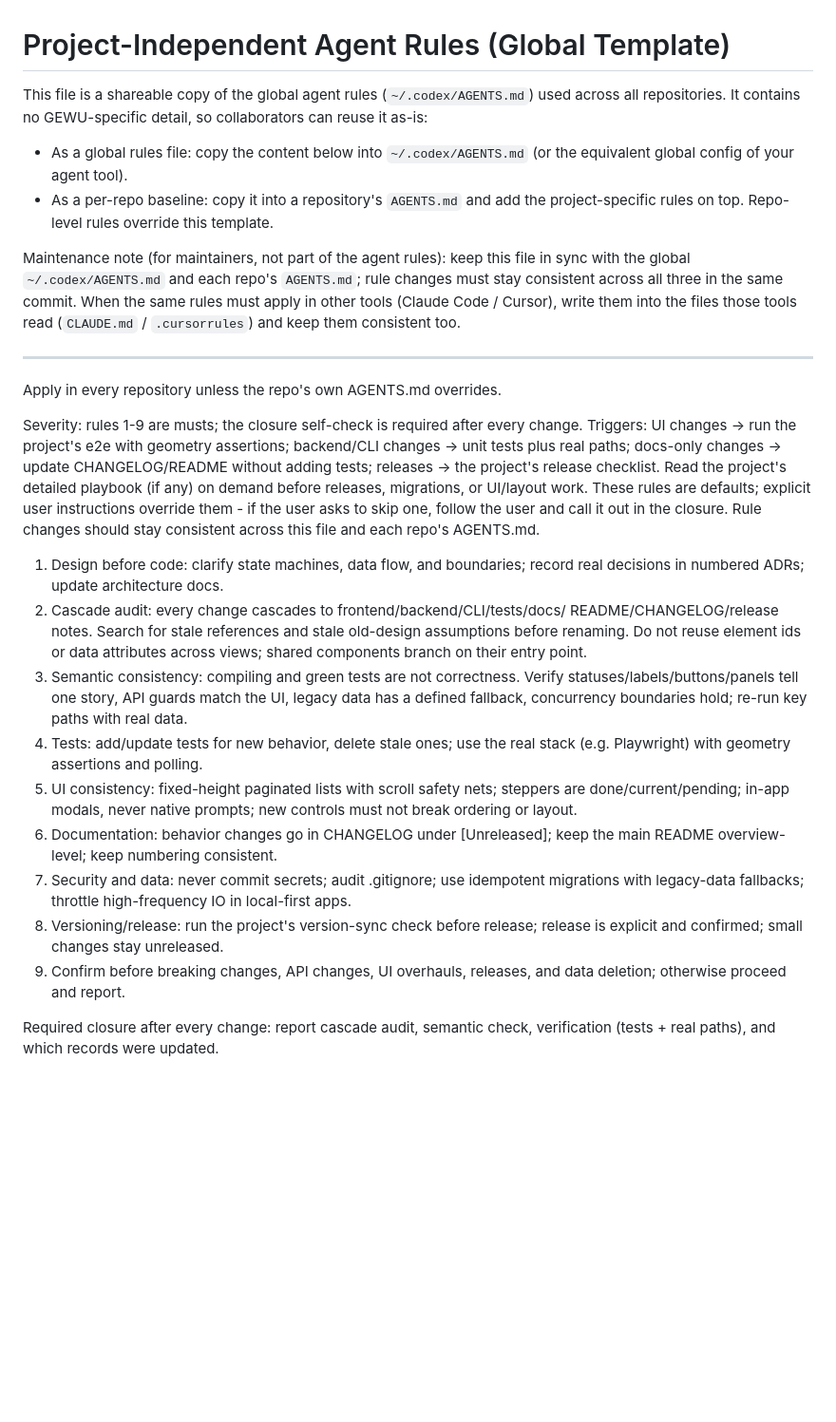
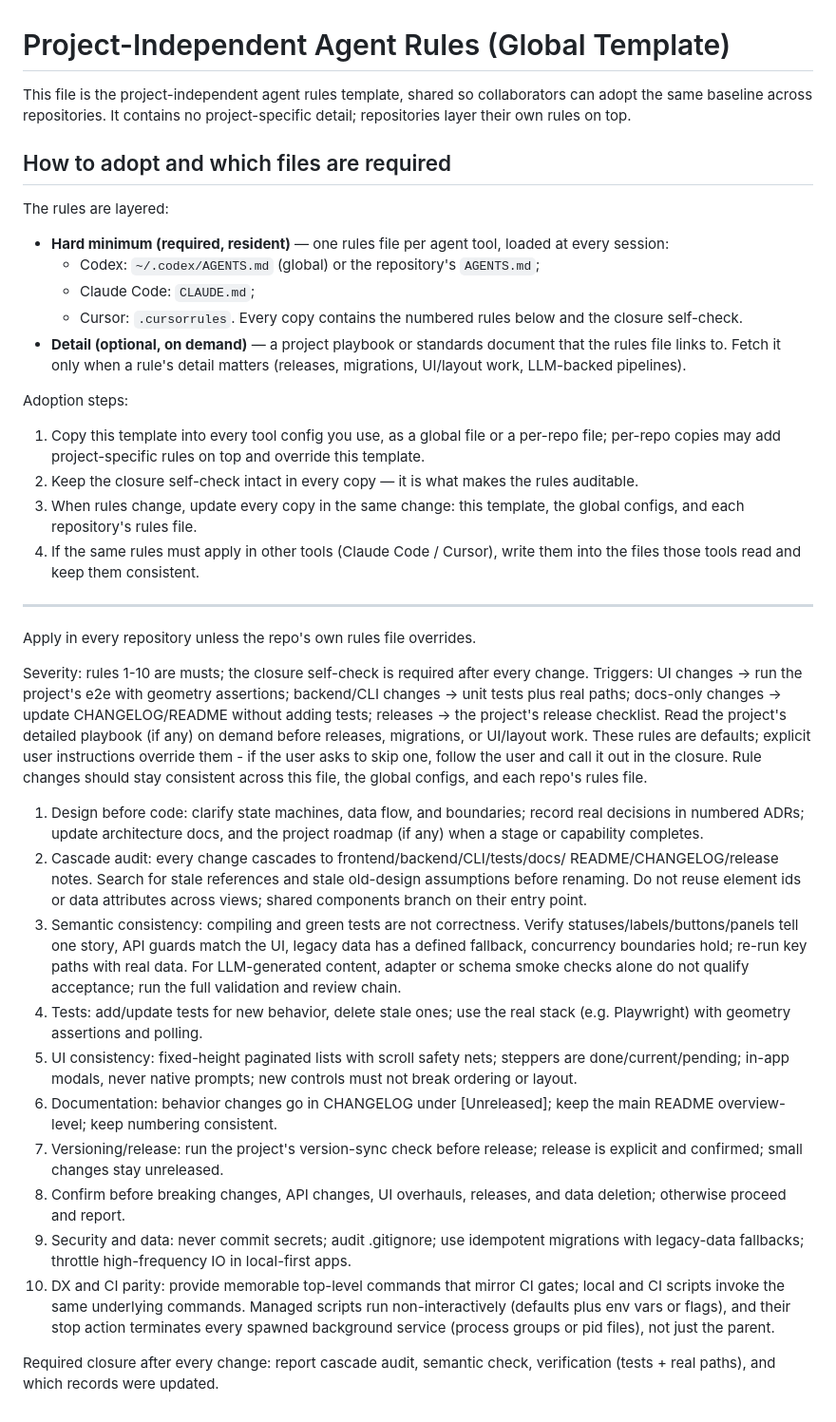
Before and after one commit to cnkeysky/gewu-algorithm, a Markdown page: docs/development/global-agent-rules.md, the part around the change. Shown at 95% size. Drawn GitHub-style; blank space fills up the shorter version.

Commit message:
docs: template gains adoption guide and aligned rule set

```diff
--- a/docs/development/global-agent-rules.md
+++ b/docs/development/global-agent-rules.md
@@ -1,26 +1,40 @@
 # Project-Independent Agent Rules (Global Template)
 
-This file is a shareable copy of the global agent rules
-(`~/.codex/AGENTS.md`) used across all repositories. It contains no
-GEWU-specific detail, so collaborators can reuse it as-is:
+This file is the project-independent agent rules template, shared so
+collaborators can adopt the same baseline across repositories. It contains no
+project-specific detail; repositories layer their own rules on top.
 
-- As a global rules file: copy the content below into `~/.codex/AGENTS.md`
-  (or the equivalent global config of your agent tool).
-- As a per-repo baseline: copy it into a repository's `AGENTS.md` and add the
-  project-specific rules on top. Repo-level rules override this template.
+## How to adopt and which files are required
 
-Maintenance note (for maintainers, not part of the agent rules): keep this
-file in sync with the global `~/.codex/AGENTS.md` and each repo's `AGENTS.md`;
-rule changes must stay consistent across all three in the same commit. When
-the same rules must apply in other tools (Claude Code / Cursor), write them
-into the files those tools read (`CLAUDE.md` / `.cursorrules`) and keep them
-consistent too.
+The rules are layered:
+
+- **Hard minimum (required, resident)** — one rules file per agent tool,
+  loaded at every session:
+  - Codex: `~/.codex/AGENTS.md` (global) or the repository's `AGENTS.md`;
+  - Claude Code: `CLAUDE.md`;
+  - Cursor: `.cursorrules`.
+  Every copy contains the numbered rules below and the closure self-check.
+- **Detail (optional, on demand)** — a project playbook or standards document
+  that the rules file links to. Fetch it only when a rule's detail matters
+  (releases, migrations, UI/layout work, LLM-backed pipelines).
+
+Adoption steps:
+
+1. Copy this template into every tool config you use, as a global file or a
+   per-repo file; per-repo copies may add project-specific rules on top and
+   override this template.
+2. Keep the closure self-check intact in every copy — it is what makes the
+   rules auditable.
+3. When rules change, update every copy in the same change: this template,
+   the global configs, and each repository's rules file.
+4. If the same rules must apply in other tools (Claude Code / Cursor), write
+   them into the files those tools read and keep them consistent.
 
 ---
 
-Apply in every repository unless the repo's own AGENTS.md overrides.
+Apply in every repository unless the repo's own rules file overrides.
 
-Severity: rules 1-9 are musts; the closure self-check is required after every
+Severity: rules 1-10 are musts; the closure self-check is required after every
 change. Triggers: UI changes -> run the project's e2e with geometry
 assertions; backend/CLI changes -> unit tests plus real paths; docs-only
 changes -> update CHANGELOG/README without adding tests; releases -> the
@@ -28,10 +42,11 @@ project's release checklist. Read the project's detailed playbook (if any) on
 demand before releases, migrations, or UI/layout work. These rules are
 defaults; explicit user instructions override them - if the user asks to skip
 one, follow the user and call it out in the closure. Rule changes should stay
-consistent across this file and each repo's AGENTS.md.
+consistent across this file, the global configs, and each repo's rules file.
 
 1. Design before code: clarify state machines, data flow, and boundaries;
-   record real decisions in numbered ADRs; update architecture docs.
+   record real decisions in numbered ADRs; update architecture docs, and the
+   project roadmap (if any) when a stage or capability completes.
 2. Cascade audit: every change cascades to frontend/backend/CLI/tests/docs/
    README/CHANGELOG/release notes. Search for stale references and stale
    old-design assumptions before renaming. Do not reuse element ids or data
@@ -39,7 +54,9 @@ consistent across this file and each repo's AGENTS.md.
 3. Semantic consistency: compiling and green tests are not correctness.
    Verify statuses/labels/buttons/panels tell one story, API guards match
    the UI, legacy data has a defined fallback, concurrency boundaries hold;
-   re-run key paths with real data.
+   re-run key paths with real data. For LLM-generated content, adapter or
+   schema smoke checks alone do not qualify acceptance; run the full
+   validation and review chain.
 4. Tests: add/update tests for new behavior, delete stale ones; use the real
    stack (e.g. Playwright) with geometry assertions and polling.
 5. UI consistency: fixed-height paginated lists with scroll safety nets;
@@ -47,13 +64,18 @@ consistent across this file and each repo's AGENTS.md.
    new controls must not break ordering or layout.
 6. Documentation: behavior changes go in CHANGELOG under [Unreleased]; keep
    the main README overview-level; keep numbering consistent.
-7. Security and data: never commit secrets; audit .gitignore; use idempotent
+7. Versioning/release: run the project's version-sync check before release;
+   release is explicit and confirmed; small changes stay unreleased.
+8. Confirm before breaking changes, API changes, UI overhauls, releases,
+   and data deletion; otherwise proceed and report.
+9. Security and data: never commit secrets; audit .gitignore; use idempotent
    migrations with legacy-data fallbacks; throttle high-frequency IO in
    local-first apps.
-8. Versioning/release: run the project's version-sync check before release;
-   release is explicit and confirmed; small changes stay unreleased.
-9. Confirm before breaking changes, API changes, UI overhauls, releases,
-   and data deletion; otherwise proceed and report.
+10. DX and CI parity: provide memorable top-level commands that mirror CI
+    gates; local and CI scripts invoke the same underlying commands. Managed
+    scripts run non-interactively (defaults plus env vars or flags), and
+    their stop action terminates every spawned background service (process
+    groups or pid files), not just the parent.
 
 Required closure after every change: report cascade audit, semantic check,
 verification (tests + real paths), and which records were updated.
```
Also changed, not shown: CHANGELOG.md (+5 -0 lines).
